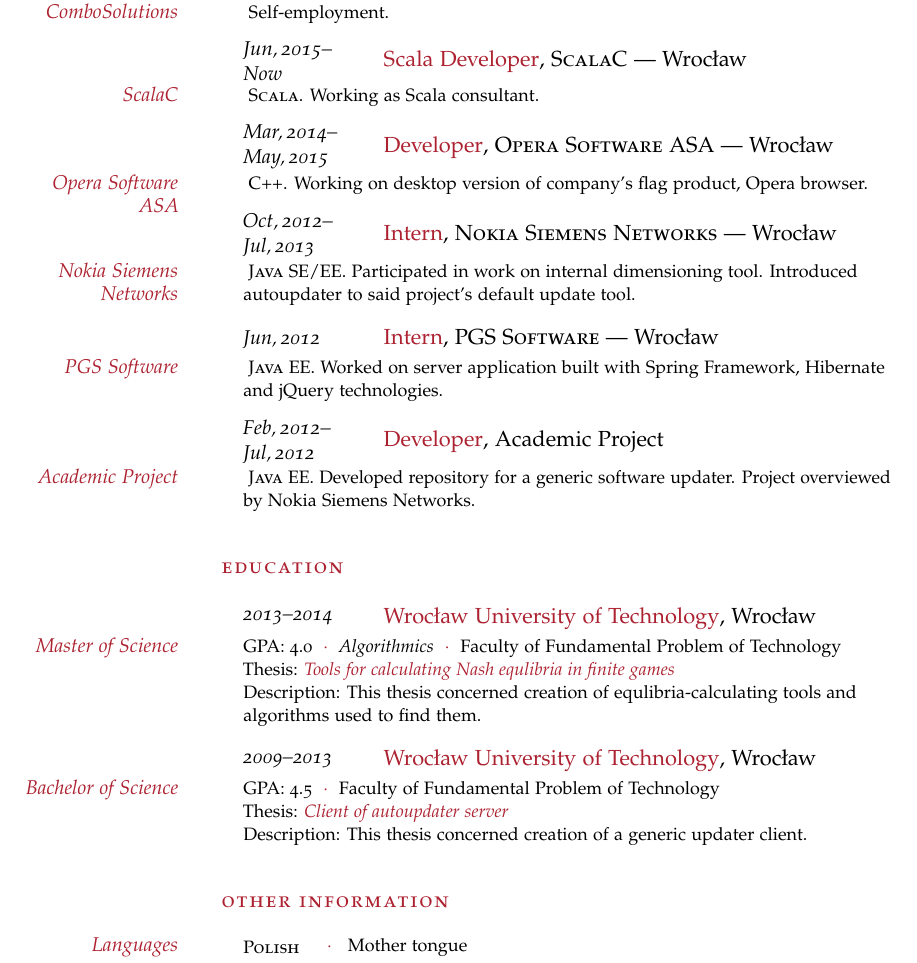
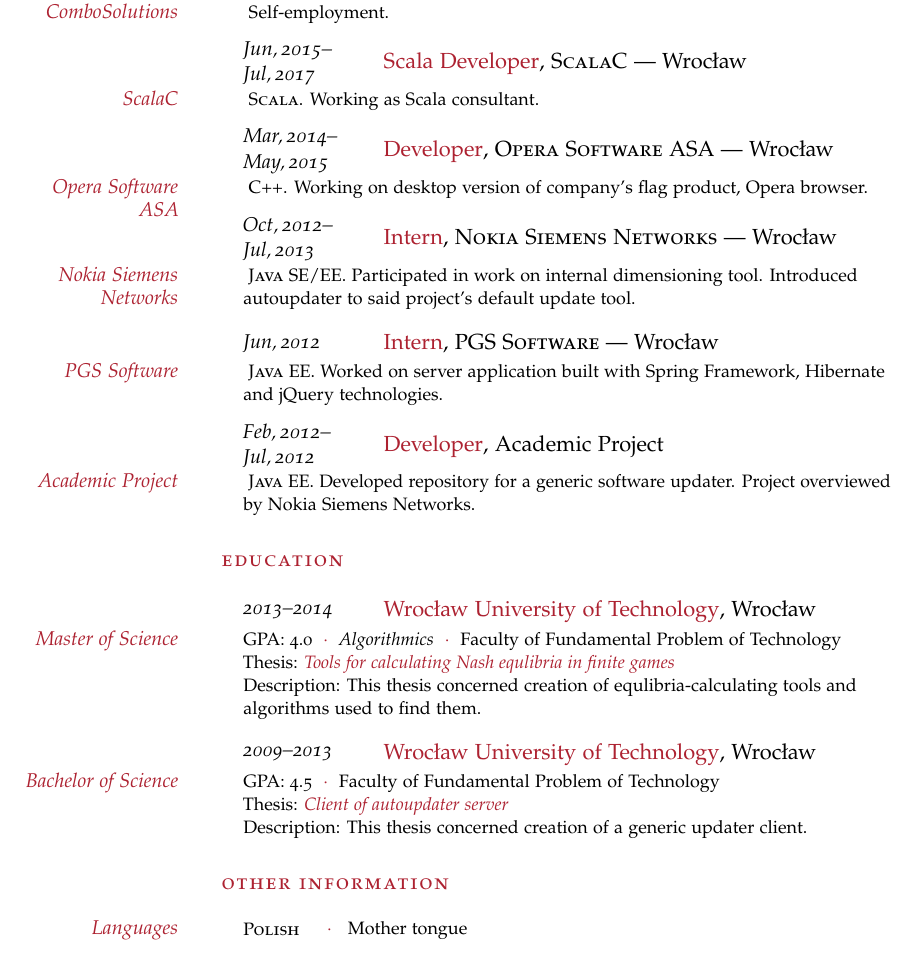
Before and after one commit to MateuszKubuszok/CurriculumVitae, a LaTeX CV (curriculum_vitae_en.tex): part of page 1 of 2 before the commit and part of the page after it, cut so that both start at the same text. Compiled offline with pdfLaTeX.

Commit message:
Updated ScalaC position

```diff
--- a/curriculum_vitae_en.tex
+++ b/curriculum_vitae_en.tex
@@ -61,7 +61,7 @@
 
 %----------------------------------------
 
-\NewEntry{Jun,\,2015--Now}{Scala Developer}{, \textsc{ScalaC} --- Wrocław}
+\NewEntry{Jun,\,2015--Jul,\,2017}{Scala Developer}{, \textsc{ScalaC} --- Wrocław}
 
 \Description{\MarginText{ScalaC} \textsc{Scala}. Working as Scala consultant.}
 
@@ -91,7 +91,7 @@
 
 %----------------------------------------
 
-\vspace{1em} % Extra space between major sections
+\vspace{0.5em} % Extra space between major sections
 
 %----------------------------------------
 %  EDUCATION
@@ -117,7 +117,7 @@
 
 %----------------------------------------
 
-\vspace{1em}
+\vspace{0.5em}
 
 %----------------------------------------
 %  OTHER INFORMATION
```
